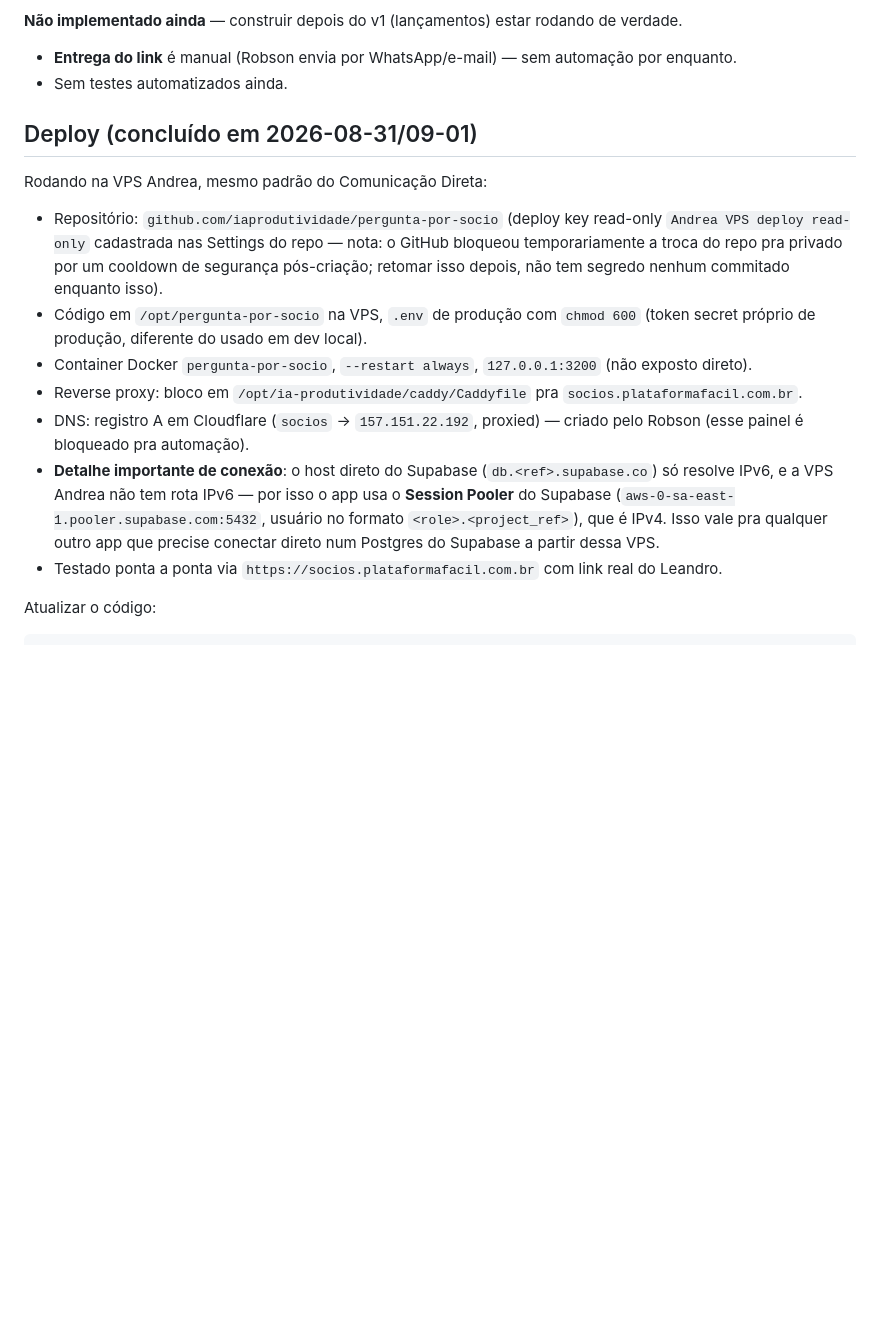
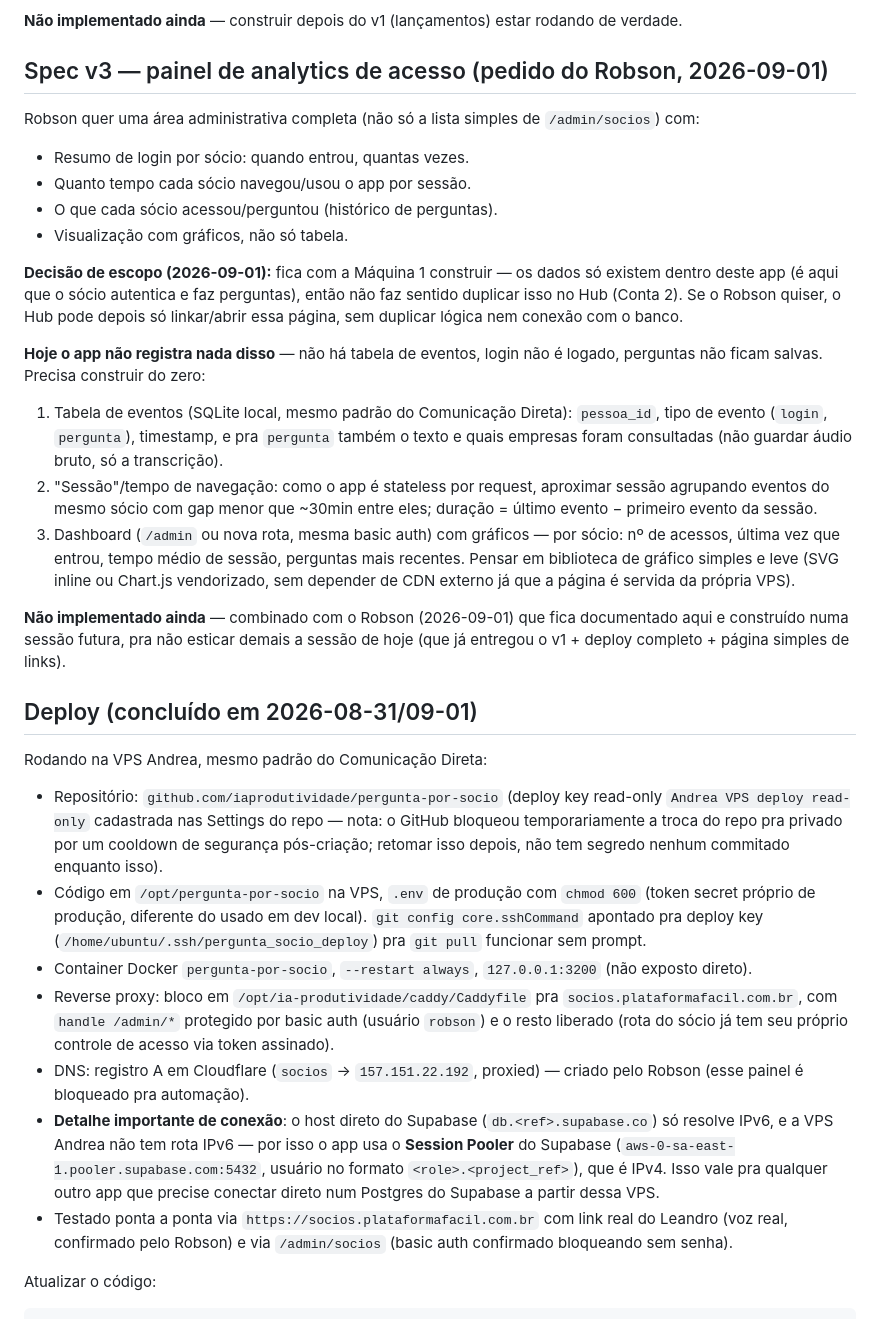
Before and after one commit to iaprodutividade/pergunta-por-socio, a Markdown page: README.md, the part around one of its changes. GitHub-like rendering; blank space fills up the shorter version.

Commit message:
docs: registra spec v3 (painel de analytics) e detalhes da página /admin/socios
Co-Authored-By: Claude Sonnet 5 <noreply@anthropic.com>

```diff
--- a/README.md
+++ b/README.md
@@ -72,8 +86,37 @@ provavelmente SQLite local nesta app, no mesmo padrão do Comunicação Direta.
 
 **Não implementado ainda** — construir depois do v1 (lançamentos) estar rodando de verdade.
 
-- **Entrega do link** é manual (Robson envia por WhatsApp/e-mail) — sem automação por enquanto.
-- Sem testes automatizados ainda.
+## Spec v3 — painel de analytics de acesso (pedido do Robson, 2026-09-01)
+
+Robson quer uma área administrativa completa (não só a lista simples de `/admin/socios`) com:
+
+- Resumo de login por sócio: quando entrou, quantas vezes.
+- Quanto tempo cada sócio navegou/usou o app por sessão.
+- O que cada sócio acessou/perguntou (histórico de perguntas).
+- Visualização com gráficos, não só tabela.
+
+**Decisão de escopo (2026-09-01):** fica com a Máquina 1 construir — os dados só existem dentro
+deste app (é aqui que o sócio autentica e faz perguntas), então não faz sentido duplicar isso no
+Hub (Conta 2). Se o Robson quiser, o Hub pode depois só linkar/abrir essa página, sem duplicar
+lógica nem conexão com o banco.
+
+**Hoje o app não registra nada disso** — não há tabela de eventos, login não é logado, perguntas
+não ficam salvas. Precisa construir do zero:
+
+1. Tabela de eventos (SQLite local, mesmo padrão do Comunicação Direta): `pessoa_id`, tipo de
+   evento (`login`, `pergunta`), timestamp, e pra `pergunta` também o texto e quais empresas foram
+   consultadas (não guardar áudio bruto, só a transcrição).
+2. "Sessão"/tempo de navegação: como o app é stateless por request, aproximar sessão agrupando
+   eventos do mesmo sócio com gap menor que ~30min entre eles; duração = último evento − primeiro
+   evento da sessão.
+3. Dashboard (`/admin` ou nova rota, mesma basic auth) com gráficos — por sócio: nº de acessos,
+   última vez que entrou, tempo médio de sessão, perguntas mais recentes. Pensar em biblioteca de
+   gráfico simples e leve (SVG inline ou Chart.js vendorizado, sem depender de CDN externo já que
+   a página é servida da própria VPS).
+
+**Não implementado ainda** — combinado com o Robson (2026-09-01) que fica documentado aqui e
+construído numa sessão futura, pra não esticar demais a sessão de hoje (que já entregou o v1 +
+deploy completo + página simples de links).
 
 ## Deploy (concluído em 2026-08-31/09-01)
 
@@ -84,9 +127,12 @@ Rodando na VPS Andrea, mesmo padrão do Comunicação Direta:
   troca do repo pra privado por um cooldown de segurança pós-criação; retomar isso depois, não tem
   segredo nenhum commitado enquanto isso).
 - Código em `/opt/pergunta-por-socio` na VPS, `.env` de produção com `chmod 600` (token secret
-  próprio de produção, diferente do usado em dev local).
+  próprio de produção, diferente do usado em dev local). `git config core.sshCommand` apontado pra
+  deploy key (`/home/ubuntu/.ssh/pergunta_socio_deploy`) pra `git pull` funcionar sem prompt.
 - Container Docker `pergunta-por-socio`, `--restart always`, `127.0.0.1:3200` (não exposto direto).
-- Reverse proxy: bloco em `/opt/ia-produtividade/caddy/Caddyfile` pra `socios.plataformafacil.com.br`.
+- Reverse proxy: bloco em `/opt/ia-produtividade/caddy/Caddyfile` pra `socios.plataformafacil.com.br`,
+  com `handle /admin/*` protegido por basic auth (usuário `robson`) e o resto liberado (rota do
+  sócio já tem seu próprio controle de acesso via token assinado).
 - DNS: registro A em Cloudflare (`socios` → `157.151.22.192`, proxied) — criado pelo Robson (esse
   painel é bloqueado pra automação).
 - **Detalhe importante de conexão**: o host direto do Supabase (`db.<ref>.supabase.co`) só resolve
@@ -94,7 +140,8 @@ Rodando na VPS Andrea, mesmo padrão do Comunicação Direta:
   (`aws-0-sa-east-1.pooler.supabase.com:5432`, usuário no formato `<role>.<project_ref>`), que é
   IPv4. Isso vale pra qualquer outro app que precise conectar direto num Postgres do Supabase a
   partir dessa VPS.
-- Testado ponta a ponta via `https://socios.plataformafacil.com.br` com link real do Leandro.
+- Testado ponta a ponta via `https://socios.plataformafacil.com.br` com link real do Leandro (voz
+  real, confirmado pelo Robson) e via `/admin/socios` (basic auth confirmado bloqueando sem senha).
 
 Atualizar o código:
 
```
Also changed, not shown: other parts of README.md (+14 -0 lines).
